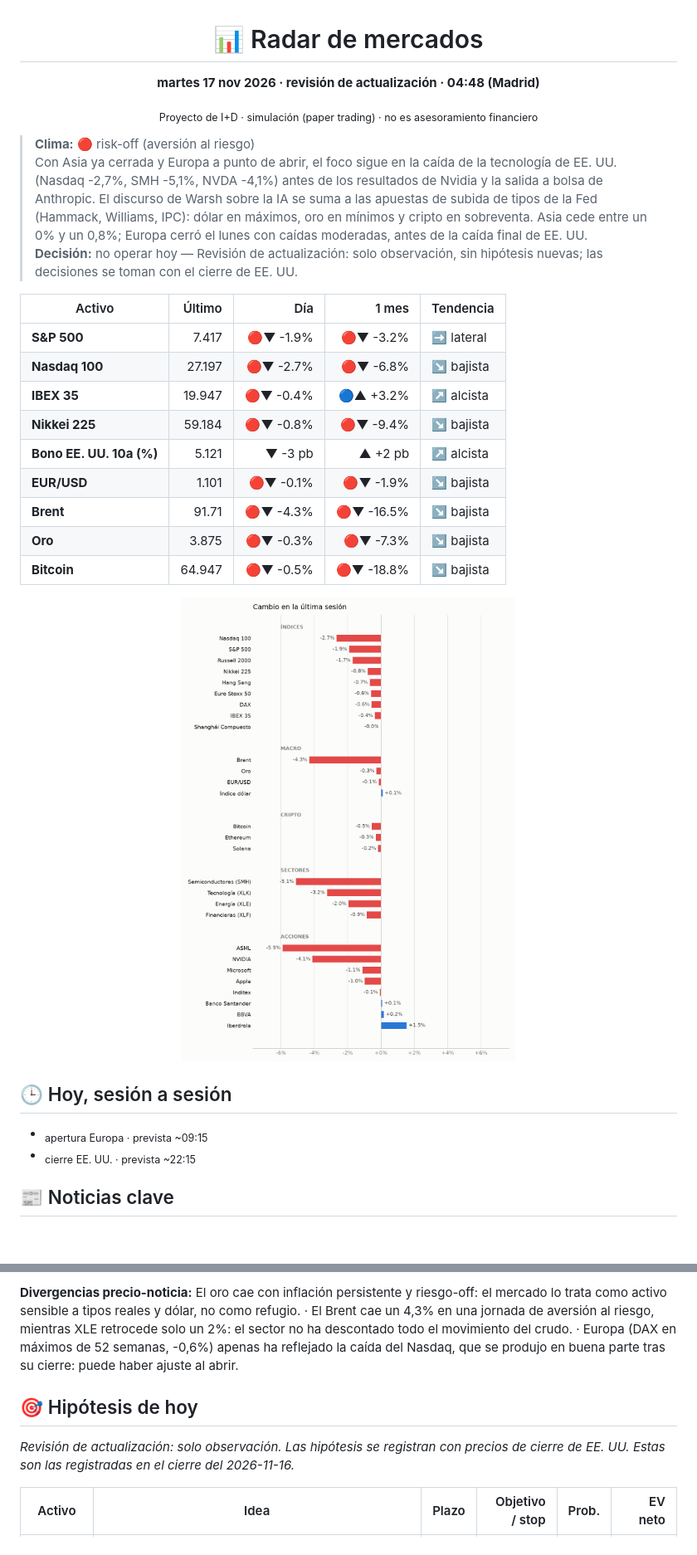
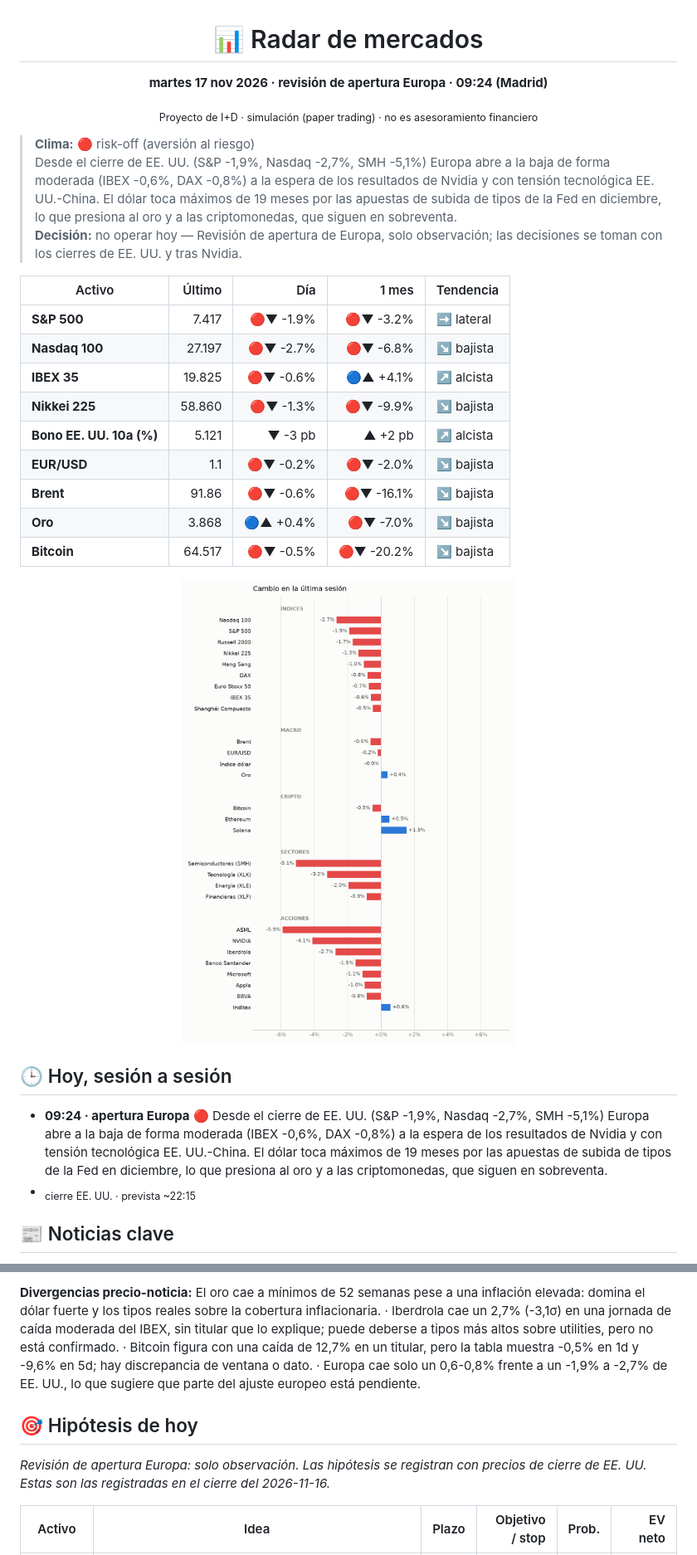
Before and after one commit to xqwertyx-ai/Tradingbot, a Markdown page: README.md, 2 parts joined by grey strips. Shown at 83% size. Drawn GitHub-style; pictures changed too: assets/mapa-light.png; blank space fills up the shorter version.

```diff
--- a/README.md
+++ b/README.md
@@ -2,33 +2,33 @@
 
 # 📊 Radar de mercados
 
-**martes 17 nov 2026 · revisión de actualización · 04:48 (Madrid)**
+**martes 17 nov 2026 · revisión de apertura Europa · 09:24 (Madrid)**
 
 <sub>Proyecto de I+D · simulación (paper trading) · no es asesoramiento financiero</sub>
 
 </div>
 
 > **Clima:** 🔴 risk-off (aversión al riesgo)
-> Con Asia ya cerrada y Europa a punto de abrir, el foco sigue en la caída de la tecnología de EE. UU. (Nasdaq -2,7%, SMH -5,1%, NVDA -4,1%) antes de los resultados de Nvidia y la salida a bolsa de Anthropic. El discurso de Warsh sobre la IA se suma a las apuestas de subida de tipos de la Fed (Hammack, Williams, IPC): dólar en máximos, oro en mínimos y cripto en sobreventa. Asia cede entre un 0% y un 0,8%; Europa cerró el lunes con caídas moderadas, antes de la caída final de EE. UU.
-> **Decisión:** no operar hoy — Revisión de actualización: solo observación, sin hipótesis nuevas; las decisiones se toman con el cierre de EE. UU.
+> Desde el cierre de EE. UU. (S&P -1,9%, Nasdaq -2,7%, SMH -5,1%) Europa abre a la baja de forma moderada (IBEX -0,6%, DAX -0,8%) a la espera de los resultados de Nvidia y con tensión tecnológica EE. UU.-China. El dólar toca máximos de 19 meses por las apuestas de subida de tipos de la Fed en diciembre, lo que presiona al oro y a las criptomonedas, que siguen en sobreventa.
+> **Decisión:** no operar hoy — Revisión de apertura de Europa, solo observación; las decisiones se toman con los cierres de EE. UU. y tras Nvidia.
 
 | Activo | Último | Día | 1 mes | Tendencia |
 |---|--:|--:|--:|---|
 | **S&P 500** | 7.417 | 🔴▼ -1.9% | 🔴▼ -3.2% | ➡️ lateral |
 | **Nasdaq 100** | 27.197 | 🔴▼ -2.7% | 🔴▼ -6.8% | ↘️ bajista |
-| **IBEX 35** | 19.947 | 🔴▼ -0.4% | 🔵▲ +3.2% | ↗️ alcista |
-| **Nikkei 225** | 59.184 | 🔴▼ -0.8% | 🔴▼ -9.4% | ↘️ bajista |
+| **IBEX 35** | 19.825 | 🔴▼ -0.6% | 🔵▲ +4.1% | ↗️ alcista |
+| **Nikkei 225** | 58.860 | 🔴▼ -1.3% | 🔴▼ -9.9% | ↘️ bajista |
 | **Bono EE. UU. 10a (%)** | 5.121 | ▼ -3 pb | ▲ +2 pb | ↗️ alcista |
-| **EUR/USD** | 1.101 | 🔴▼ -0.1% | 🔴▼ -1.9% | ↘️ bajista |
-| **Brent** | 91.71 | 🔴▼ -4.3% | 🔴▼ -16.5% | ↘️ bajista |
-| **Oro** | 3.875 | 🔴▼ -0.3% | 🔴▼ -7.3% | ↘️ bajista |
-| **Bitcoin** | 64.947 | 🔴▼ -0.5% | 🔴▼ -18.8% | ↘️ bajista |
+| **EUR/USD** | 1.1 | 🔴▼ -0.2% | 🔴▼ -2.0% | ↘️ bajista |
+| **Brent** | 91.86 | 🔴▼ -0.6% | 🔴▼ -16.1% | ↘️ bajista |
+| **Oro** | 3.868 | 🔵▲ +0.4% | 🔴▼ -7.0% | ↘️ bajista |
+| **Bitcoin** | 64.517 | 🔴▼ -0.5% | 🔴▼ -20.2% | ↘️ bajista |
 
 <picture><source media="(prefers-color-scheme: dark)" srcset="assets/mapa-dark.png"><img alt="Cambio del día por activo" src="assets/mapa-light.png" width="100%"></picture>
 
 ## 🕒 Hoy, sesión a sesión
 
-- <sub>apertura Europa · prevista ~09:15</sub>
+- **09:24 · apertura Europa** 🔴 Desde el cierre de EE. UU. (S&P -1,9%, Nasdaq -2,7%, SMH -5,1%) Europa abre a la baja de forma moderada (IBEX -0,6%, DAX -0,8%) a la espera de los resultados de Nvidia y con tensión tecnológica EE. UU.-China. El dólar toca máximos de 19 meses por las apuestas de subida de tipos de la Fed en diciembre, lo que presiona al oro y a las criptomonedas, que siguen en sobreventa.
 - <sub>cierre EE. UU. · prevista ~22:15</sub>
 
 ## 📰 Noticias clave
@@ -48,9 +48,9 @@
 
-**Divergencias precio-noticia:** El oro cae con inflación persistente y riesgo-off: el mercado lo trata como activo sensible a tipos reales y dólar, no como refugio. · El Brent cae un 4,3% en una jornada de aversión al riesgo, mientras XLE retrocede solo un 2%: el sector no ha descontado todo el movimiento del crudo. · Europa (DAX en máximos de 52 semanas, -0,6%) apenas ha reflejado la caída del Nasdaq, que se produjo en buena parte tras su cierre: puede haber ajuste al abrir.
+**Divergencias precio-noticia:** El oro cae a mínimos de 52 semanas pese a una inflación elevada: domina el dólar fuerte y los tipos reales sobre la cobertura inflacionaria. · Iberdrola cae un 2,7% (-3,1σ) en una jornada de caída moderada del IBEX, sin titular que lo explique; puede deberse a tipos más altos sobre utilities, pero no está confirmado. · Bitcoin figura con una caída de 12,7% en un titular, pero la tabla muestra -0,5% en 1d y -9,6% en 5d; hay discrepancia de ventana o dato. · Europa cae solo un 0,6-0,8% frente a un -1,9% a -2,7% de EE. UU., lo que sugiere que parte del ajuste europeo está pendiente.
 
 ## 🎯 Hipótesis de hoy
 
-_Revisión de actualización: solo observación. Las hipótesis se registran con precios de cierre de EE. UU. Estas son las registradas en el cierre del 2026-11-16._
+_Revisión de apertura Europa: solo observación. Las hipótesis se registran con precios de cierre de EE. UU. Estas son las registradas en el cierre del 2026-11-16._
 
 | Activo | Idea | Plazo | Objetivo / stop | Prob. | EV neto |
 |---|---|--:|--:|--:|--:|
```
Also changed, not shown: other parts of README.md (+38 -38 lines), assets/mapa-dark.png, assets/tendencias-dark.png, assets/tendencias-light.png, 3 other files.
